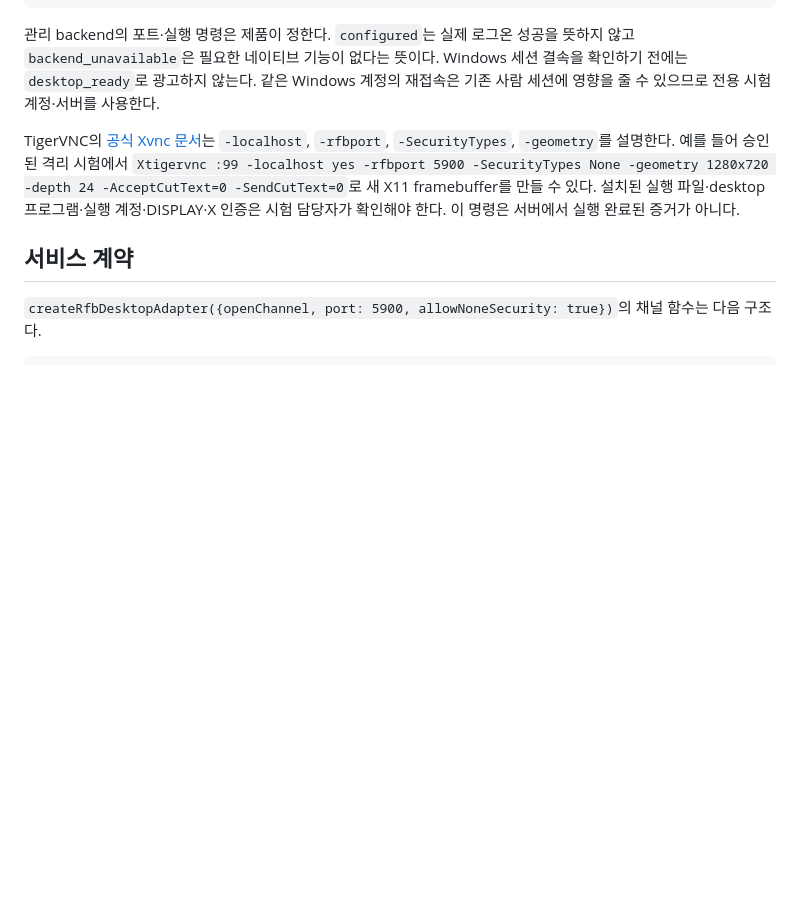
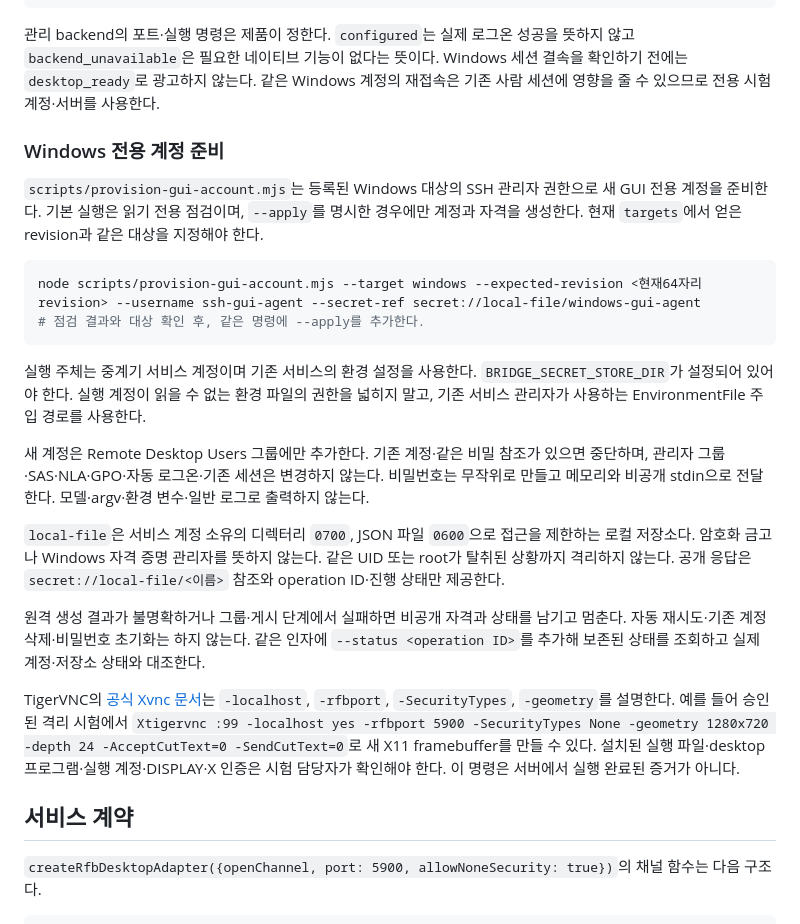
Before and after one commit to jaeseongs95/ssh-approval-portal, a Markdown page: docs/desktop.ko.md, the part around the change. Drawn GitHub-style; blank space fills up the shorter version.

Commit message:
docs: explain dedicated GUI account and local credential storage

````diff
--- a/docs/desktop.ko.md
+++ b/docs/desktop.ko.md
@@ -19,6 +19,23 @@
 ```
 
 관리 backend의 포트·실행 명령은 제품이 정한다. `configured`는 실제 로그온 성공을 뜻하지 않고 `backend_unavailable`은 필요한 네이티브 기능이 없다는 뜻이다. Windows 세션 결속을 확인하기 전에는 `desktop_ready`로 광고하지 않는다. 같은 Windows 계정의 재접속은 기존 사람 세션에 영향을 줄 수 있으므로 전용 시험 계정·서버를 사용한다.
+
+### Windows 전용 계정 준비
+
+`scripts/provision-gui-account.mjs`는 등록된 Windows 대상의 SSH 관리자 권한으로 새 GUI 전용 계정을 준비한다. 기본 실행은 읽기 전용 점검이며, `--apply`를 명시한 경우에만 계정과 자격을 생성한다. 현재 `targets`에서 얻은 revision과 같은 대상을 지정해야 한다.
+
+```sh
+node scripts/provision-gui-account.mjs --target windows --expected-revision <현재64자리revision> --username ssh-gui-agent --secret-ref secret://local-file/windows-gui-agent
+# 점검 결과와 대상 확인 후, 같은 명령에 --apply를 추가한다.
+```
+
+실행 주체는 중계기 서비스 계정이며 기존 서비스의 환경 설정을 사용한다. `BRIDGE_SECRET_STORE_DIR`가 설정되어 있어야 한다. 실행 계정이 읽을 수 없는 환경 파일의 권한을 넓히지 말고, 기존 서비스 관리자가 사용하는 EnvironmentFile 주입 경로를 사용한다.
+
+새 계정은 Remote Desktop Users 그룹에만 추가한다. 기존 계정·같은 비밀 참조가 있으면 중단하며, 관리자 그룹·SAS·NLA·GPO·자동 로그온·기존 세션은 변경하지 않는다. 비밀번호는 무작위로 만들고 메모리와 비공개 stdin으로 전달한다. 모델·argv·환경 변수·일반 로그로 출력하지 않는다.
+
+`local-file`은 서비스 계정 소유의 디렉터리 `0700`, JSON 파일 `0600`으로 접근을 제한하는 로컬 저장소다. 암호화 금고나 Windows 자격 증명 관리자를 뜻하지 않는다. 같은 UID 또는 root가 탈취된 상황까지 격리하지 않는다. 공개 응답은 `secret://local-file/<이름>` 참조와 operation ID·진행 상태만 제공한다.
+
+원격 생성 결과가 불명확하거나 그룹·게시 단계에서 실패하면 비공개 자격과 상태를 남기고 멈춘다. 자동 재시도·기존 계정 삭제·비밀번호 초기화는 하지 않는다. 같은 인자에 `--status <operation ID>`를 추가해 보존된 상태를 조회하고 실제 계정·저장소 상태와 대조한다.
 
 TigerVNC의 [공식 Xvnc 문서](https://tigervnc.org/doc/Xvnc.html)는 `-localhost`, `-rfbport`, `-SecurityTypes`, `-geometry`를 설명한다. 예를 들어 승인된 격리 시험에서 `Xtigervnc :99 -localhost yes -rfbport 5900 -SecurityTypes None -geometry 1280x720 -depth 24 -AcceptCutText=0 -SendCutText=0`로 새 X11 framebuffer를 만들 수 있다. 설치된 실행 파일·desktop 프로그램·실행 계정·DISPLAY·X 인증은 시험 담당자가 확인해야 한다. 이 명령은 서버에서 실행 완료된 증거가 아니다.
 
````
